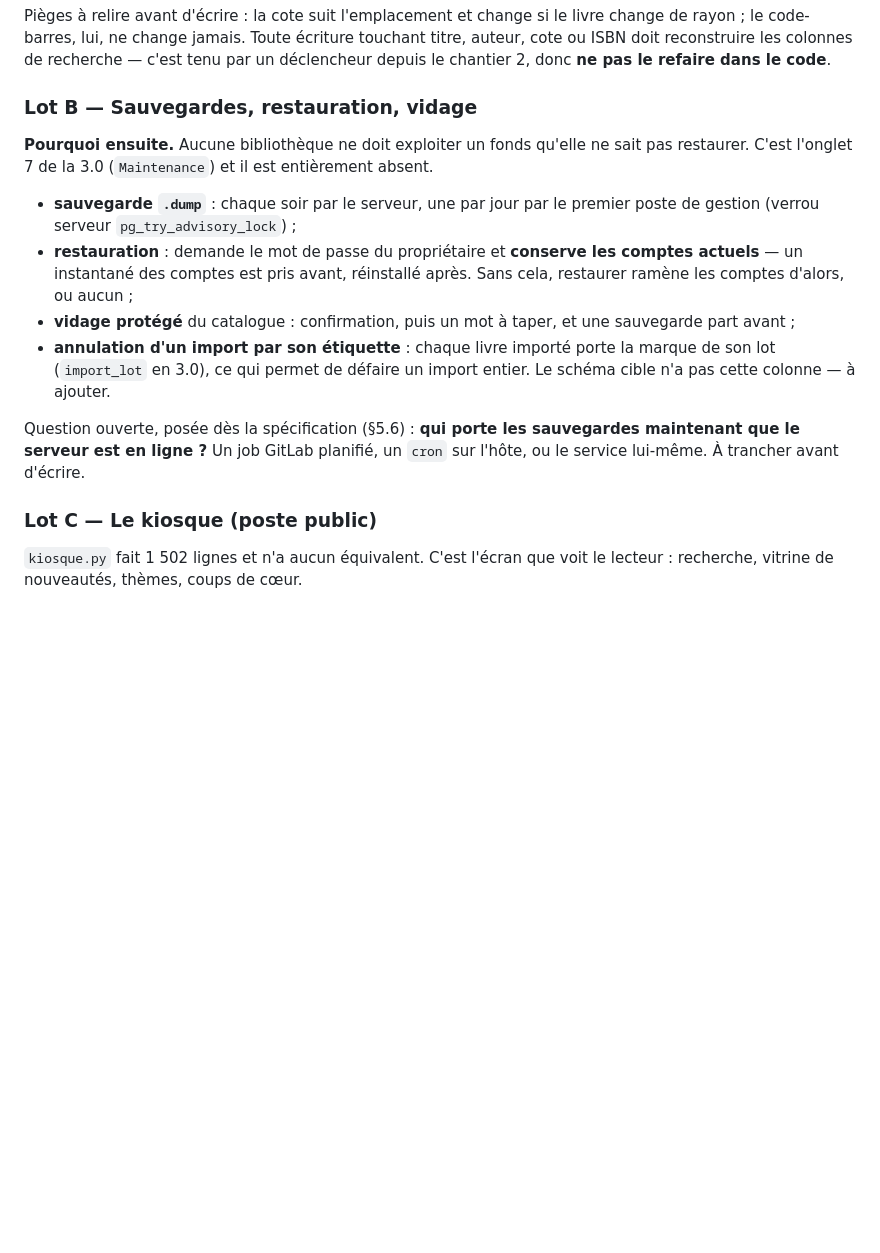
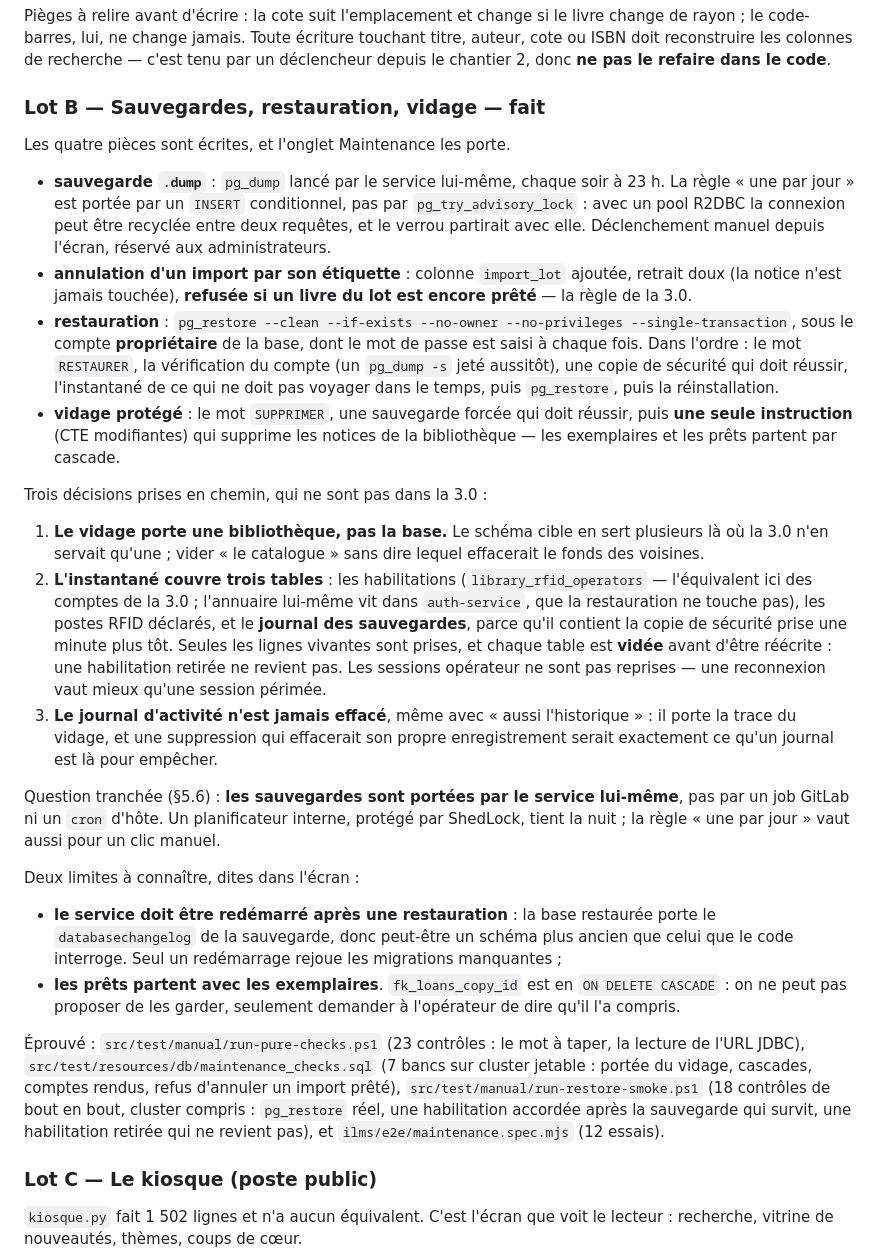
Before and after one commit to tchioffouosamuel-coder/bztf, a Markdown page: BiblioRFID/docs/PLAN-SUITE.md, the part around one of its changes. Rendered like a GitHub page; blank space fills up the shorter version.

Commit message:
docs: le lot B est fait, et la question des sauvegardes est tranchee
Les sauvegardes sont portees par le service lui-meme, pas par un job GitLab ni
un cron d hote : il connait deja les identifiants de la base qu il sert, et un
job externe ajouterait un endroit de plus ou les copier.

Le plan note les trois decisions prises en chemin - le vidage porte une
bibliotheque et non la base, l instantane couvre trois tables, le journal d
activite n est jamais efface - et les deux limites a connaitre : le
redemarrage apres restauration, et les prets qui partent avec les exemplaires.

Co-Authored-By: Claude Opus 5 <noreply@anthropic.com>

```diff
--- a/BiblioRFID/docs/PLAN-SUITE.md
+++ b/BiblioRFID/docs/PLAN-SUITE.md
@@ -79,26 +79,69 @@ touchant titre, auteur, cote ou ISBN doit reconstruire les colonnes de
 recherche — c'est tenu par un déclencheur depuis le chantier 2, donc **ne pas
 le refaire dans le code**.
 
-### Lot B — Sauvegardes, restauration, vidage
+### Lot B — Sauvegardes, restauration, vidage — **fait**
 
-**Pourquoi ensuite.** Aucune bibliothèque ne doit exploiter un fonds qu'elle
-ne sait pas restaurer. C'est l'onglet 7 de la 3.0 (`Maintenance`) et il est
-entièrement absent.
+Les quatre pièces sont écrites, et l'onglet Maintenance les porte.
 
-- **sauvegarde `.dump`** : chaque soir par le serveur, une par jour par le
-  premier poste de gestion (verrou serveur `pg_try_advisory_lock`) ;
-- **restauration** : demande le mot de passe du propriétaire et **conserve les
-  comptes actuels** — un instantané des comptes est pris avant, réinstallé
-  après. Sans cela, restaurer ramène les comptes d'alors, ou aucun ;
-- **vidage protégé** du catalogue : confirmation, puis un mot à taper, et une
-  sauvegarde part avant ;
-- **annulation d'un import par son étiquette** : chaque livre importé porte la
-  marque de son lot (`import_lot` en 3.0), ce qui permet de défaire un import
-  entier. Le schéma cible n'a pas cette colonne — à ajouter.
+- **sauvegarde `.dump`** : `pg_dump` lancé par le service lui-même, chaque
+  soir à 23 h. La règle « une par jour » est portée par un `INSERT`
+  conditionnel, pas par `pg_try_advisory_lock` : avec un pool R2DBC la
+  connexion peut être recyclée entre deux requêtes, et le verrou partirait
+  avec elle. Déclenchement manuel depuis l'écran, réservé aux administrateurs.
+- **annulation d'un import par son étiquette** : colonne `import_lot` ajoutée,
+  retrait doux (la notice n'est jamais touchée), **refusée si un livre du lot
+  est encore prêté** — la règle de la 3.0.
+- **restauration** : `pg_restore --clean --if-exists --no-owner
+  --no-privileges --single-transaction`, sous le compte **propriétaire** de la
+  base, dont le mot de passe est saisi à chaque fois. Dans l'ordre : le mot
+  `RESTAURER`, la vérification du compte (un `pg_dump -s` jeté aussitôt), une
+  copie de sécurité qui doit réussir, l'instantané de ce qui ne doit pas
+  voyager dans le temps, puis `pg_restore`, puis la réinstallation.
+- **vidage protégé** : le mot `SUPPRIMER`, une sauvegarde forcée qui doit
+  réussir, puis **une seule instruction** (CTE modifiantes) qui supprime les
+  notices de la bibliothèque — les exemplaires et les prêts partent par
+  cascade.
 
-Question ouverte, posée dès la spécification (§5.6) : **qui porte les
-sauvegardes maintenant que le serveur est en ligne ?** Un job GitLab planifié,
-un `cron` sur l'hôte, ou le service lui-même. À trancher avant d'écrire.
+Trois décisions prises en chemin, qui ne sont pas dans la 3.0 :
+
+1. **Le vidage porte une bibliothèque, pas la base.** Le schéma cible en sert
+   plusieurs là où la 3.0 n'en servait qu'une ; vider « le catalogue » sans
+   dire lequel effacerait le fonds des voisines.
+2. **L'instantané couvre trois tables** : les habilitations
+   (`library_rfid_operators` — l'équivalent ici des comptes de la 3.0 ;
+   l'annuaire lui-même vit dans `auth-service`, que la restauration ne touche
+   pas), les postes RFID déclarés, et le **journal des sauvegardes**, parce
+   qu'il contient la copie de sécurité prise une minute plus tôt. Seules les
+   lignes vivantes sont prises, et chaque table est **vidée** avant d'être
+   réécrite : une habilitation retirée ne revient pas. Les sessions opérateur
+   ne sont pas reprises — une reconnexion vaut mieux qu'une session périmée.
+3. **Le journal d'activité n'est jamais effacé**, même avec « aussi
+   l'historique » : il porte la trace du vidage, et une suppression qui
+   effacerait son propre enregistrement serait exactement ce qu'un journal est
+   là pour empêcher.
+
+Question tranchée (§5.6) : **les sauvegardes sont portées par le service
+lui-même**, pas par un job GitLab ni un `cron` d'hôte. Un planificateur
+interne, protégé par ShedLock, tient la nuit ; la règle « une par jour » vaut
+aussi pour un clic manuel.
+
+Deux limites à connaître, dites dans l'écran :
+
+- **le service doit être redémarré après une restauration** : la base restaurée
+  porte le `databasechangelog` de la sauvegarde, donc peut-être un schéma plus
+  ancien que celui que le code interroge. Seul un redémarrage rejoue les
+  migrations manquantes ;
+- **les prêts partent avec les exemplaires**. `fk_loans_copy_id` est en
+  `ON DELETE CASCADE` : on ne peut pas proposer de les garder, seulement
+  demander à l'opérateur de dire qu'il l'a compris.
+
+Éprouvé : `src/test/manual/run-pure-checks.ps1` (23 contrôles : le mot à taper,
+la lecture de l'URL JDBC), `src/test/resources/db/maintenance_checks.sql`
+(7 bancs sur cluster jetable : portée du vidage, cascades, comptes rendus,
+refus d'annuler un import prêté), `src/test/manual/run-restore-smoke.ps1`
+(18 contrôles de bout en bout, cluster compris : `pg_restore` réel, une
+habilitation accordée après la sauvegarde qui survit, une habilitation retirée
+qui ne revient pas), et `ilms/e2e/maintenance.spec.mjs` (12 essais).
 
 ### Lot C — Le kiosque (poste public)
 
```
Also changed, not shown: other parts of BiblioRFID/docs/PLAN-SUITE.md (+9 -3 lines).
